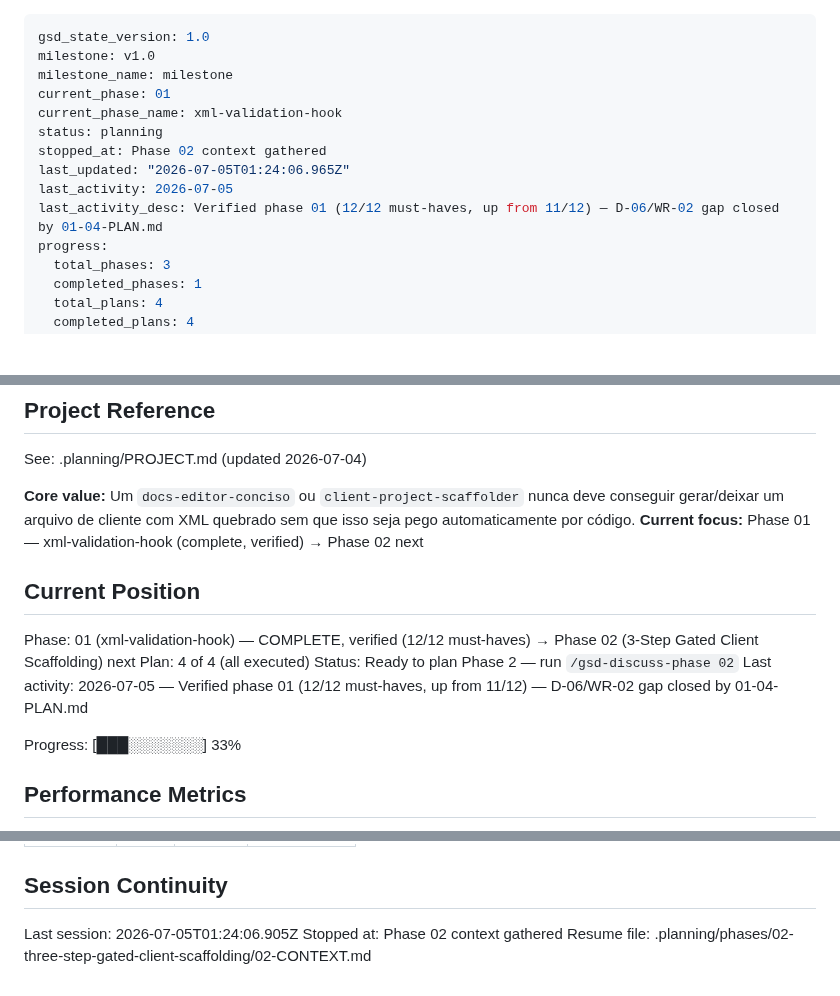
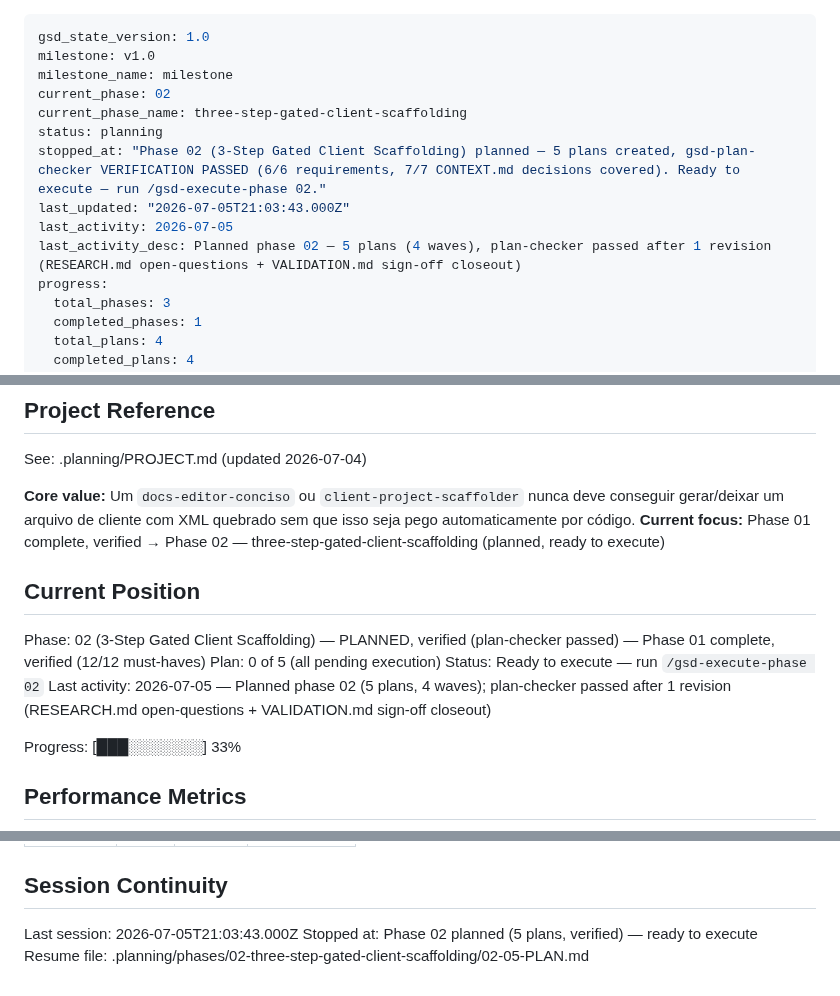
Before and after one commit to Expert-Integrado/ei-prompt, a Markdown page: .planning/STATE.md, 3 parts joined by grey strips. Rendered like a GitHub page; blank space fills up the shorter version.

Commit message:
docs(state): record phase 02 planning complete

```diff
--- a/.planning/STATE.md
+++ b/.planning/STATE.md
@@ -2,13 +2,13 @@
 gsd_state_version: 1.0
 milestone: v1.0
 milestone_name: milestone
-current_phase: 01
-current_phase_name: xml-validation-hook
+current_phase: 02
+current_phase_name: three-step-gated-client-scaffolding
 status: planning
-stopped_at: Phase 02 context gathered
-last_updated: "2026-07-05T01:24:06.965Z"
+stopped_at: "Phase 02 (3-Step Gated Client Scaffolding) planned — 5 plans created, gsd-plan-checker VERIFICATION PASSED (6/6 requirements, 7/7 CONTEXT.md decisions covered). Ready to execute — run /gsd-execute-phase 02."
+last_updated: "2026-07-05T21:03:43.000Z"
 last_activity: 2026-07-05
-last_activity_desc: Verified phase 01 (12/12 must-haves, up from 11/12) — D-06/WR-02 gap closed by 01-04-PLAN.md
+last_activity_desc: Planned phase 02 — 5 plans (4 waves), plan-checker passed after 1 revision (RESEARCH.md open-questions + VALIDATION.md sign-off closeout)
 progress:
   total_phases: 3
   completed_phases: 1
@@ -24,14 +24,14 @@ progress:
 See: .planning/PROJECT.md (updated 2026-07-04)
 
 **Core value:** Um `docs-editor-conciso` ou `client-project-scaffolder` nunca deve conseguir gerar/deixar um arquivo de cliente com XML quebrado sem que isso seja pego automaticamente por código.
-**Current focus:** Phase 01 — xml-validation-hook (complete, verified) → Phase 02 next
+**Current focus:** Phase 01 complete, verified → Phase 02 — three-step-gated-client-scaffolding (planned, ready to execute)
 
 ## Current Position
 
-Phase: 01 (xml-validation-hook) — COMPLETE, verified (12/12 must-haves) → Phase 02 (3-Step Gated Client Scaffolding) next
-Plan: 4 of 4 (all executed)
-Status: Ready to plan Phase 2 — run `/gsd-discuss-phase 02`
-Last activity: 2026-07-05 — Verified phase 01 (12/12 must-haves, up from 11/12) — D-06/WR-02 gap closed by 01-04-PLAN.md
+Phase: 02 (3-Step Gated Client Scaffolding) — PLANNED, verified (plan-checker passed) — Phase 01 complete, verified (12/12 must-haves)
+Plan: 0 of 5 (all pending execution)
+Status: Ready to execute — run `/gsd-execute-phase 02`
+Last activity: 2026-07-05 — Planned phase 02 (5 plans, 4 waves); plan-checker passed after 1 revision (RESEARCH.md open-questions + VALIDATION.md sign-off closeout)
 
 Progress: [███░░░░░░░] 33%
 
@@ -103,7 +105,7 @@ Items acknowledged and carried forward from previous milestone close:
 
 ## Session Continuity
 
-Last session: 2026-07-05T01:24:06.905Z
-Stopped at: Phase 02 context gathered
-Resume file: .planning/phases/02-three-step-gated-client-scaffolding/02-CONTEXT.md
+Last session: 2026-07-05T21:03:43.000Z
+Stopped at: Phase 02 planned (5 plans, verified) — ready to execute
+Resume file: .planning/phases/02-three-step-gated-client-scaffolding/02-05-PLAN.md
 </content>
```
Also changed, not shown: other parts of .planning/STATE.md (+2 -0 lines).
